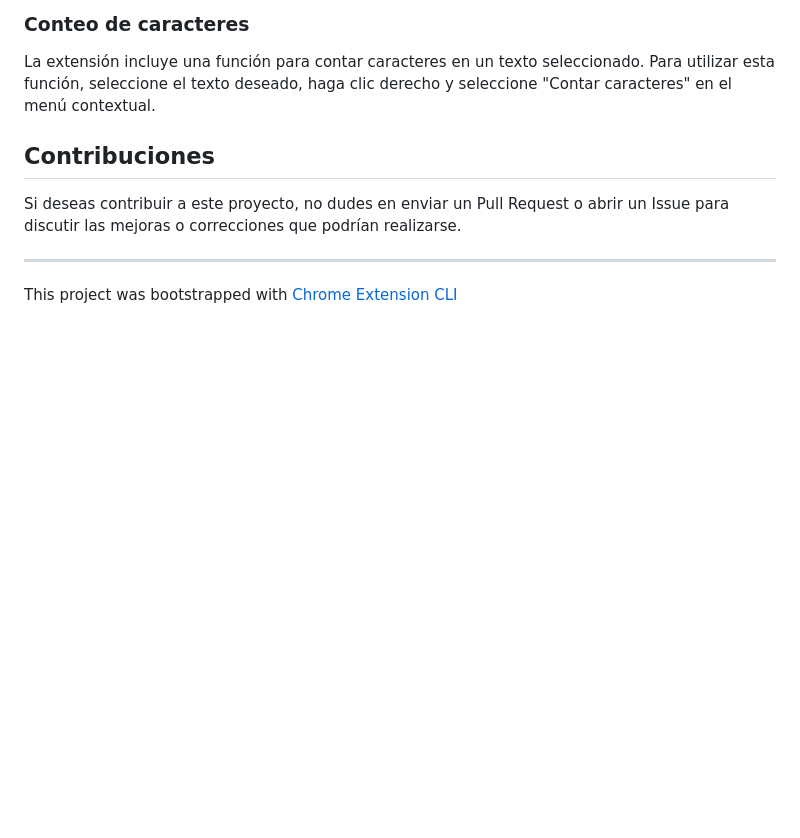
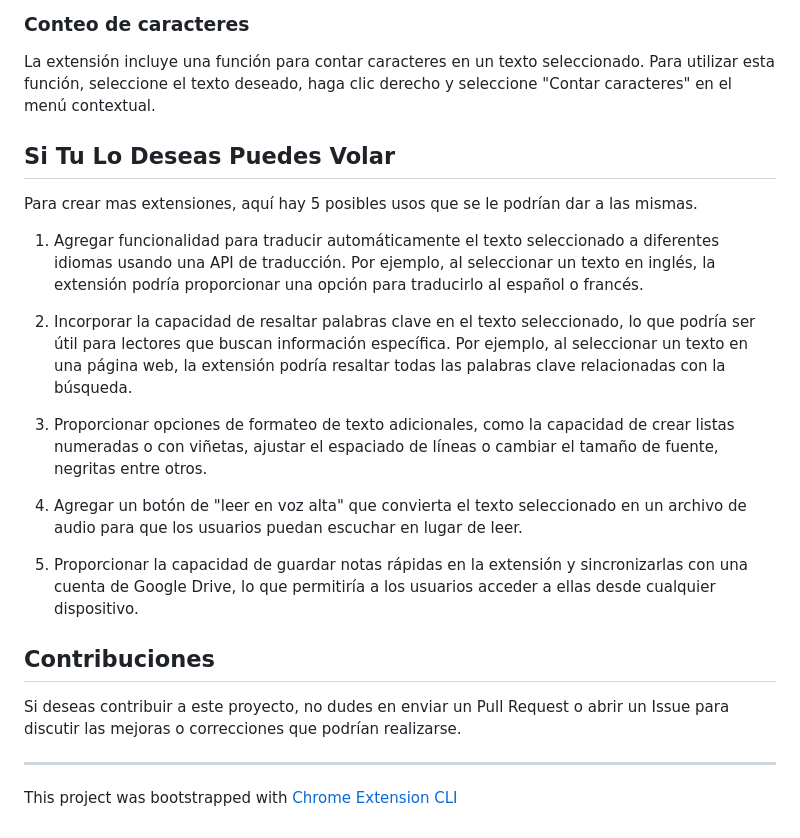
Before and after one commit to jamh330/extensionChrome, a Markdown page: README.md, the part around the change. Drawn GitHub-style; blank space fills up the shorter version.

```diff
--- a/README.md
+++ b/README.md
@@ -66,7 +66,19 @@ La extensión también permite realizar búsquedas en Google directamente desde
 ### Conteo de caracteres
 La extensión incluye una función para contar caracteres en un texto seleccionado. Para utilizar esta función, seleccione el texto deseado, haga clic derecho y seleccione "Contar caracteres" en el menú contextual.
 
+## Si Tu Lo Deseas Puedes Volar
 
+Para crear mas extensiones, aquí hay 5 posibles usos que se le podrían dar a las mismas.
+
+1. Agregar funcionalidad para traducir automáticamente el texto seleccionado a diferentes idiomas usando una API de traducción. Por ejemplo, al seleccionar un texto en inglés, la extensión podría proporcionar una opción para traducirlo al español o francés.
+
+2. Incorporar la capacidad de resaltar palabras clave en el texto seleccionado, lo que podría ser útil para lectores que buscan información específica. Por ejemplo, al seleccionar un texto en una página web, la extensión podría resaltar todas las palabras clave relacionadas con la búsqueda.
+
+3. Proporcionar opciones de formateo de texto adicionales, como la capacidad de crear listas numeradas o con viñetas, ajustar el espaciado de líneas o cambiar el tamaño de fuente, negritas entre otros.
+
+4. Agregar un botón de "leer en voz alta" que convierta el texto seleccionado en un archivo de audio para que los usuarios puedan escuchar en lugar de leer.
+
+5. Proporcionar la capacidad de guardar notas rápidas en la extensión y sincronizarlas con una cuenta de Google Drive, lo que permitiría a los usuarios acceder a ellas desde cualquier dispositivo.
 
 ## Contribuciones
 
```
